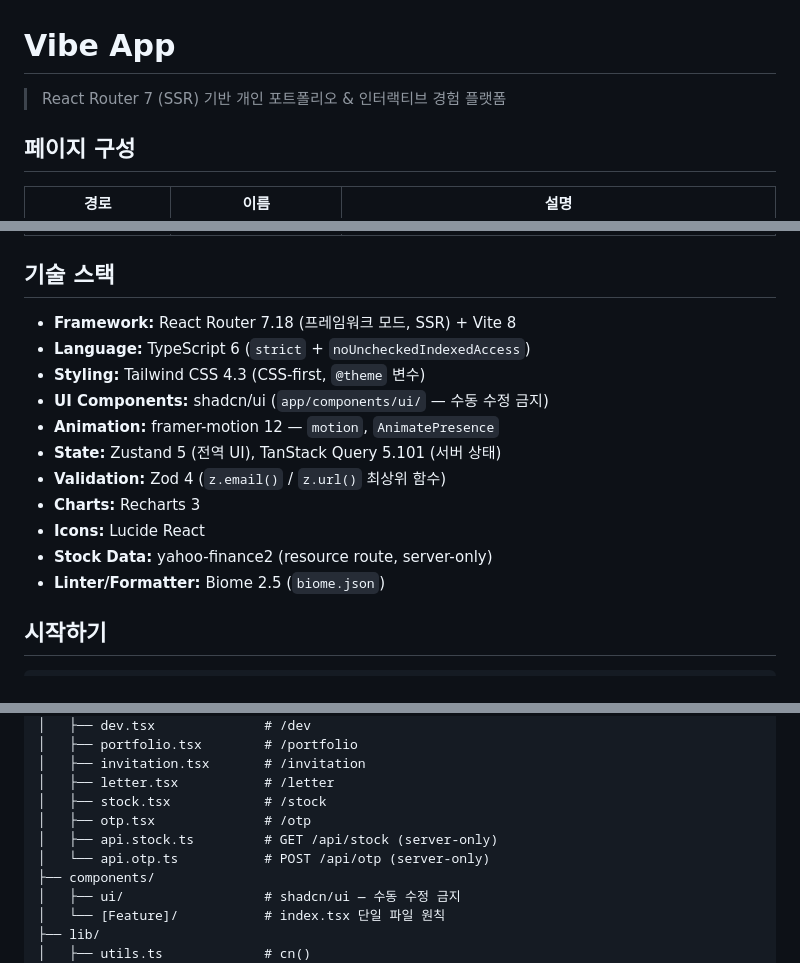
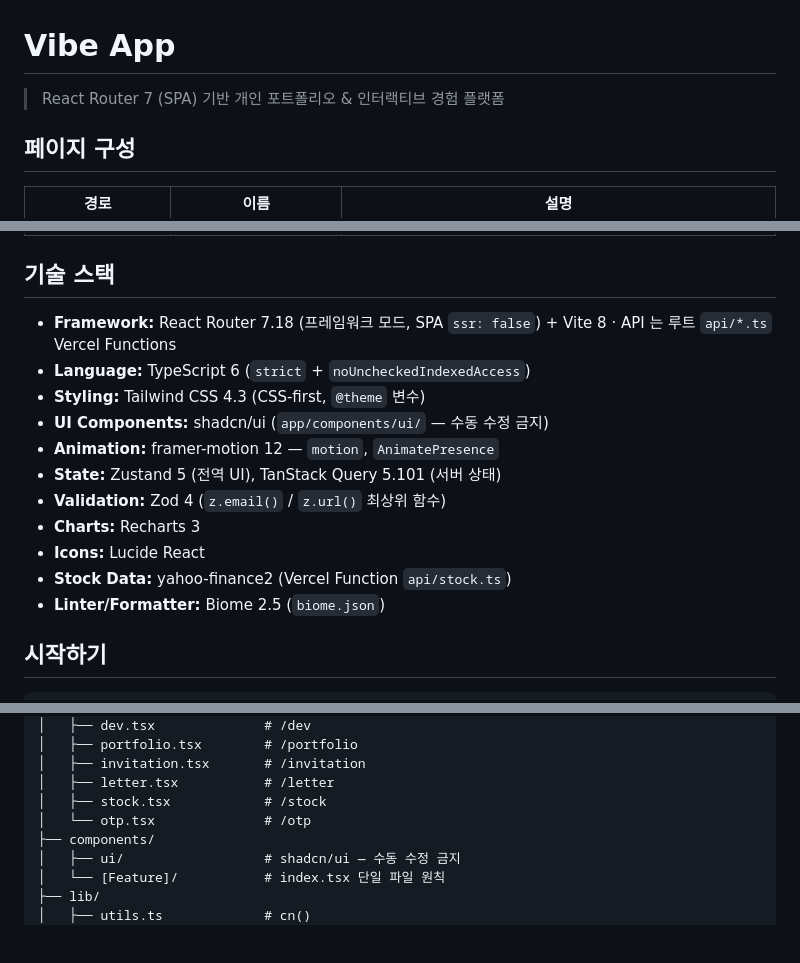
Before and after one commit to sh5623/Vibe_app, a Markdown page: README.md, 3 parts joined by grey strips. GitHub-like rendering; blank space fills up the shorter version.

```diff
--- a/README.md
+++ b/README.md
@@ -1,6 +1,6 @@
 # Vibe App
 
-> React Router 7 (SSR) 기반 개인 포트폴리오 & 인터랙티브 경험 플랫폼
+> React Router 7 (SPA) 기반 개인 포트폴리오 & 인터랙티브 경험 플랫폼
 
 ## 페이지 구성
 
@@ -20,7 +20,7 @@
 
 ## 기술 스택
 
-- **Framework:** React Router 7.18 (프레임워크 모드, SSR) + Vite 8
+- **Framework:** React Router 7.18 (프레임워크 모드, SPA `ssr: false`) + Vite 8 · API 는 루트 `api/*.ts` Vercel Functions
 - **Language:** TypeScript 6 (`strict` + `noUncheckedIndexedAccess`)
 - **Styling:** Tailwind CSS 4.3 (CSS-first, `@theme` 변수)
 - **UI Components:** shadcn/ui (`app/components/ui/` — 수동 수정 금지)
@@ -29,7 +29,7 @@
 - **Validation:** Zod 4 (`z.email()` / `z.url()` 최상위 함수)
 - **Charts:** Recharts 3
 - **Icons:** Lucide React
-- **Stock Data:** yahoo-finance2 (resource route, server-only)
+- **Stock Data:** yahoo-finance2 (Vercel Function `api/stock.ts`)
 - **Linter/Formatter:** Biome 2.5 (`biome.json`)
 
 ## 시작하기
@@ -73,9 +73,7 @@ app/
 │   ├── invitation.tsx       # /invitation
 │   ├── letter.tsx           # /letter
 │   ├── stock.tsx            # /stock
-│   ├── otp.tsx              # /otp
-│   ├── api.stock.ts         # GET /api/stock (server-only)
-│   └── api.otp.ts           # POST /api/otp (server-only)
+│   └── otp.tsx              # /otp
 ├── components/
 │   ├── ui/                  # shadcn/ui — 수동 수정 금지
 │   └── [Feature]/           # index.tsx 단일 파일 원칙
```
Also changed, not shown: other parts of README.md (+1 -1 lines), CLAUDE.md (+15 -45 lines), docs/conventions/CHANGELOG.md (+11 -0 lines).
